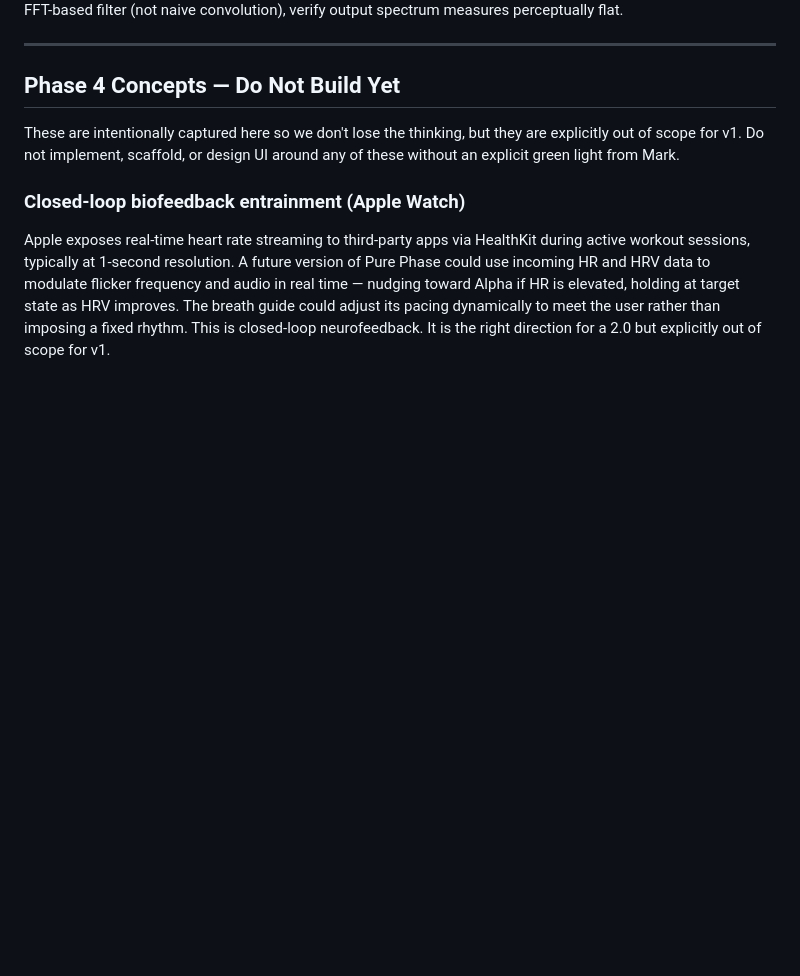
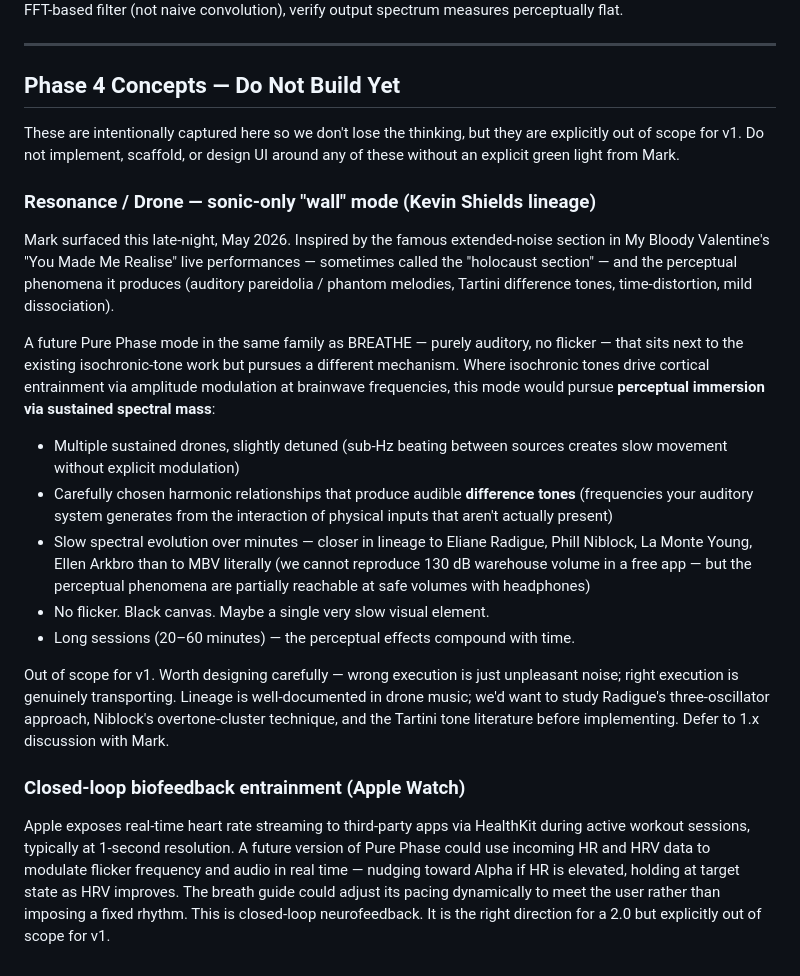
Before and after one commit to markfriedlander/pure-phase, a Markdown page: Docs/MEMORY.md, the part around the change. Drawn GitHub-style; blank space fills up the shorter version.

Commit message:
Log future-mode concept: sonic-only Resonance/Drone (Kevin Shields lineage)
Mark mentioned the famous extended-noise section in MBV's live 'You
Made Me Realise' as inspiration for a possible sonic-only mode.
Captured under Phase 4 Concepts — Do Not Build Yet.

Notes the technical mechanisms (slow beating between detuned drones,
difference tones, auditory pareidolia in sustained spectral mass) and
the relevant lineage (Radigue, Niblock, La Monte Young, Arkbro) so
future design discussions don't start from zero.

Out of scope for v1.

Co-Authored-By: Claude Opus 4.7 (1M context) <noreply@anthropic.com>

```diff
--- a/Docs/MEMORY.md
+++ b/Docs/MEMORY.md
@@ -252,5 +252,18 @@ ISO 226-2003 inverse equal-loudness-contour-filtered white noise. Strategic Clau
 
 These are intentionally captured here so we don't lose the thinking, but they are explicitly out of scope for v1. Do not implement, scaffold, or design UI around any of these without an explicit green light from Mark.
 
+### Resonance / Drone — sonic-only "wall" mode (Kevin Shields lineage)
+Mark surfaced this late-night, May 2026. Inspired by the famous extended-noise section in My Bloody Valentine's "You Made Me Realise" live performances — sometimes called the "holocaust section" — and the perceptual phenomena it produces (auditory pareidolia / phantom melodies, Tartini difference tones, time-distortion, mild dissociation).
+
+A future Pure Phase mode in the same family as BREATHE — purely auditory, no flicker — that sits next to the existing isochronic-tone work but pursues a different mechanism. Where isochronic tones drive cortical entrainment via amplitude modulation at brainwave frequencies, this mode would pursue **perceptual immersion via sustained spectral mass**:
+
+- Multiple sustained drones, slightly detuned (sub-Hz beating between sources creates slow movement without explicit modulation)
+- Carefully chosen harmonic relationships that produce audible **difference tones** (frequencies your auditory system generates from the interaction of physical inputs that aren't actually present)
+- Slow spectral evolution over minutes — closer in lineage to Eliane Radigue, Phill Niblock, La Monte Young, Ellen Arkbro than to MBV literally (we cannot reproduce 130 dB warehouse volume in a free app — but the perceptual phenomena are partially reachable at safe volumes with headphones)
+- No flicker. Black canvas. Maybe a single very slow visual element.
+- Long sessions (20–60 minutes) — the perceptual effects compound with time.
+
+Out of scope for v1. Worth designing carefully — wrong execution is just unpleasant noise; right execution is genuinely transporting. Lineage is well-documented in drone music; we'd want to study Radigue's three-oscillator approach, Niblock's overtone-cluster technique, and the Tartini tone literature before implementing. Defer to 1.x discussion with Mark.
+
 ### Closed-loop biofeedback entrainment (Apple Watch)
 Apple exposes real-time heart rate streaming to third-party apps via HealthKit during active workout sessions, typically at 1-second resolution. A future version of Pure Phase could use incoming HR and HRV data to modulate flicker frequency and audio in real time — nudging toward Alpha if HR is elevated, holding at target state as HRV improves. The breath guide could adjust its pacing dynamically to meet the user rather than imposing a fixed rhythm. This is closed-loop neurofeedback. It is the right direction for a 2.0 but explicitly out of scope for v1.
```
